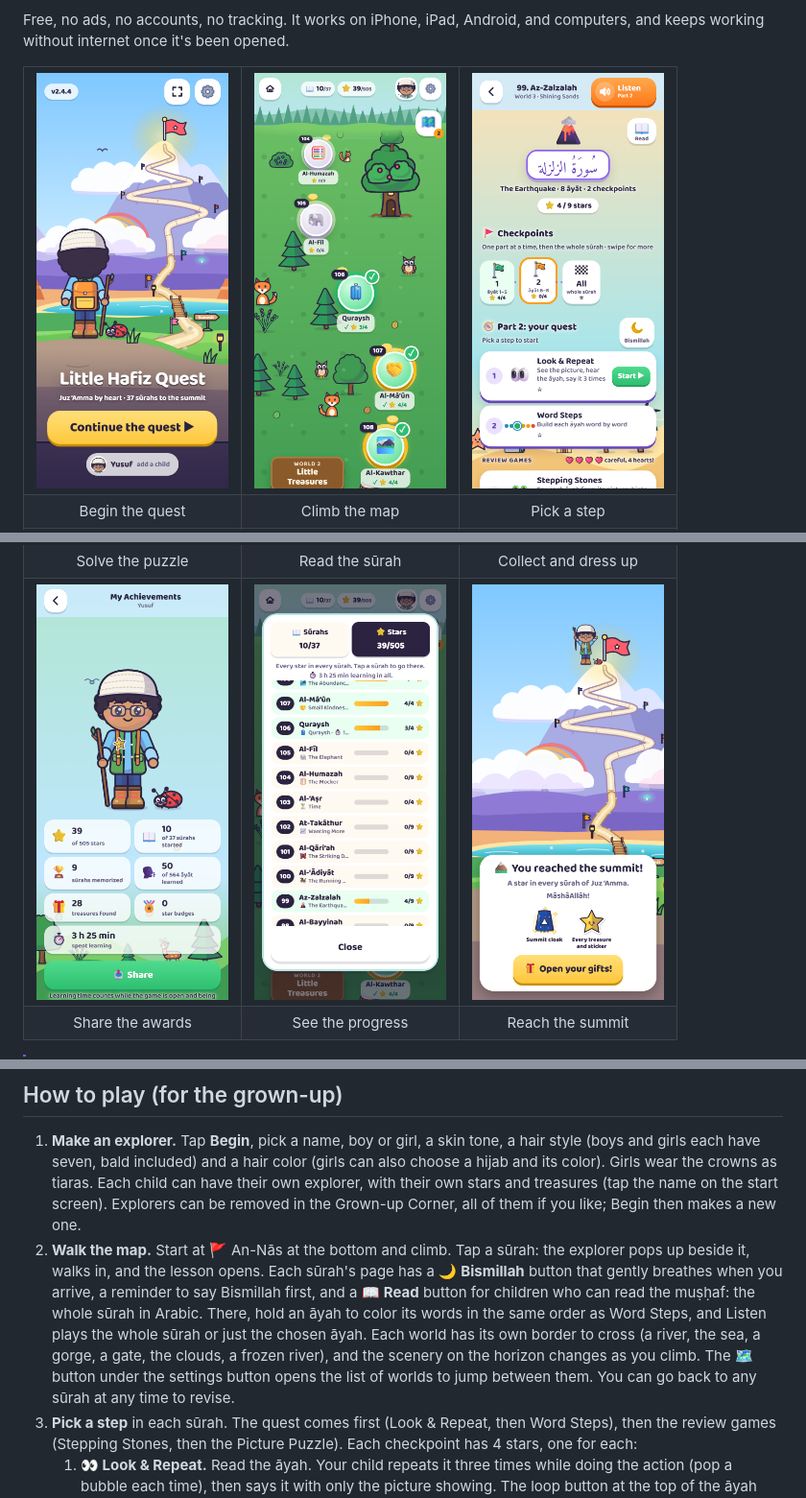
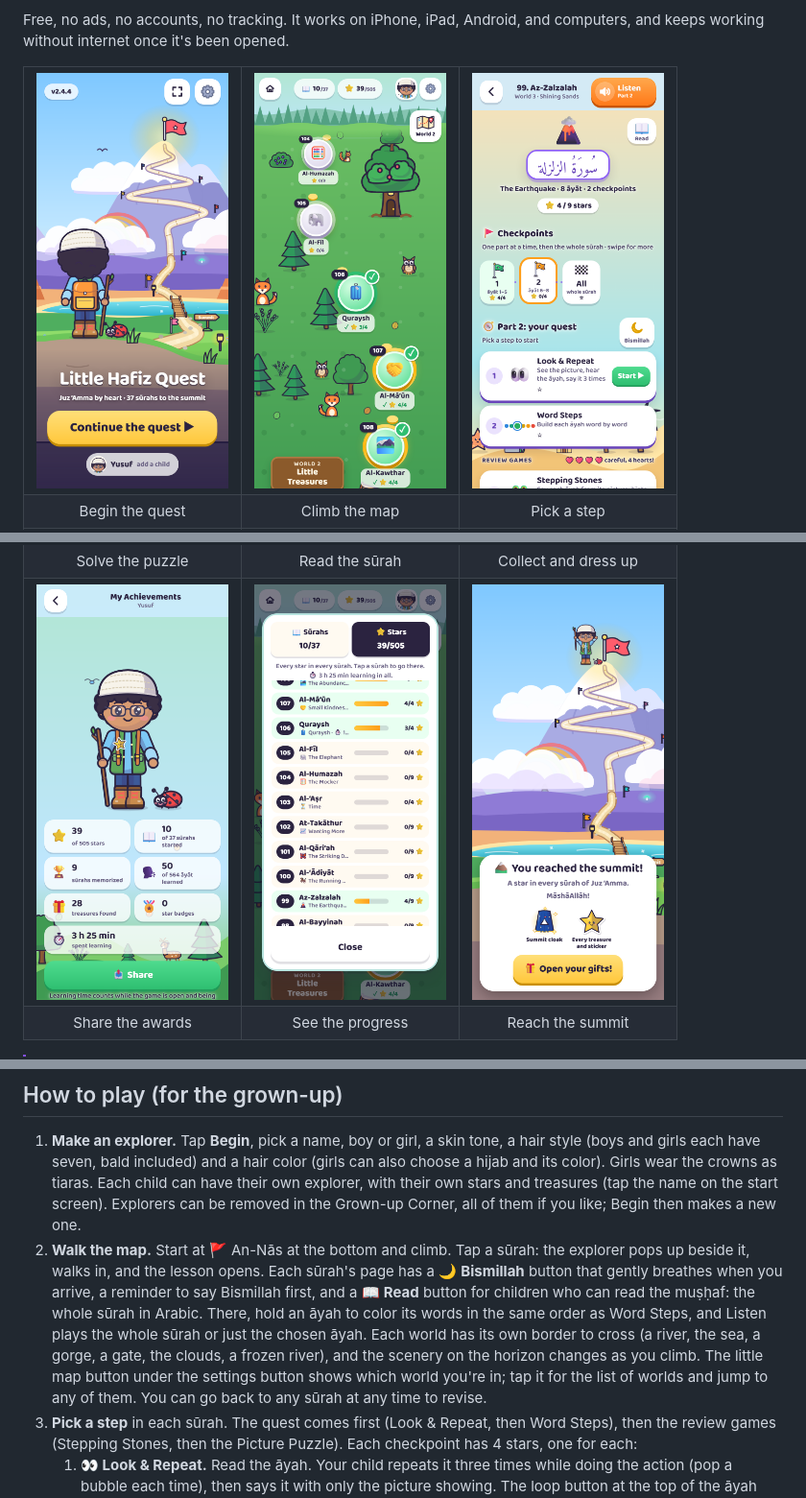
Before and after one commit to AKstudios/little-hafiz-quest, a Markdown page: README.md, 3 parts joined by grey strips. Shown at 96% size. GitHub-like rendering; pictures changed too: screenshots/map.png, screenshots/progress.png.

```diff
--- a/README.md
+++ b/README.md
@@ -51,7 +51,7 @@ Free, no ads, no accounts, no tracking. It works on iPhone, iPad, Android, and c
 ## How to play (for the grown-up)
 
 1. **Make an explorer.** Tap **Begin**, pick a name, boy or girl, a skin tone, a hair style (boys and girls each have seven, bald included) and a hair color (girls can also choose a hijab and its color). Girls wear the crowns as tiaras. Each child can have their own explorer, with their own stars and treasures (tap the name on the start screen). Explorers can be removed in the Grown-up Corner, all of them if you like; Begin then makes a new one.
-2. **Walk the map.** Start at 🚩 An-Nās at the bottom and climb. Tap a sūrah: the explorer pops up beside it, walks in, and the lesson opens. Each sūrah's page has a 🌙 **Bismillah** button that gently breathes when you arrive, a reminder to say Bismillah first, and a 📖 **Read** button for children who can read the muṣḥaf: the whole sūrah in Arabic. There, hold an āyah to color its words in the same order as Word Steps, and Listen plays the whole sūrah or just the chosen āyah. Each world has its own border to cross (a river, the sea, a gorge, a gate, the clouds, a frozen river), and the scenery on the horizon changes as you climb. The 🗺️ button under the settings button opens the list of worlds to jump between them. You can go back to any sūrah at any time to revise.
+2. **Walk the map.** Start at 🚩 An-Nās at the bottom and climb. Tap a sūrah: the explorer pops up beside it, walks in, and the lesson opens. Each sūrah's page has a 🌙 **Bismillah** button that gently breathes when you arrive, a reminder to say Bismillah first, and a 📖 **Read** button for children who can read the muṣḥaf: the whole sūrah in Arabic. There, hold an āyah to color its words in the same order as Word Steps, and Listen plays the whole sūrah or just the chosen āyah. Each world has its own border to cross (a river, the sea, a gorge, a gate, the clouds, a frozen river), and the scenery on the horizon changes as you climb. The little map button under the settings button shows which world you're in; tap it for the list of worlds and jump to any of them. You can go back to any sūrah at any time to revise.
 3. **Pick a step** in each sūrah. The quest comes first (Look & Repeat, then Word Steps), then the review games (Stepping Stones, then the Picture Puzzle). Each checkpoint has 4 stars, one for each:
    1. **👀 Look & Repeat.** Read the āyah. Your child repeats it three times while doing the action (pop a bubble each time), then says it with only the picture showing. The loop button at the top of the āyah sets how many times Listen plays it: once, 3, 10 or 99 times (until Stop); its ring empties and the number counts down as the plays go by. After each new āyah, chain from the first āyah up to the new one. Tap the numbered dots at the top to practice any āyah in that part. The “Do it” actions (a hand movement for each āyah) start switched off; switch them on in the Grown-up Corner. Progress is saved āyah by āyah, so you can stop and carry on later.
    2. **Word Steps.** Build the āyah one word at a time, always going back to the first word, with the āyah's picture at the top. Tap any word to hear just that word. Then your child says it all while you reveal each word; every colored box stays exactly where it was while practicing.
```
Also changed, not shown: other parts of README.md (+1 -1 lines), 7 other files.
